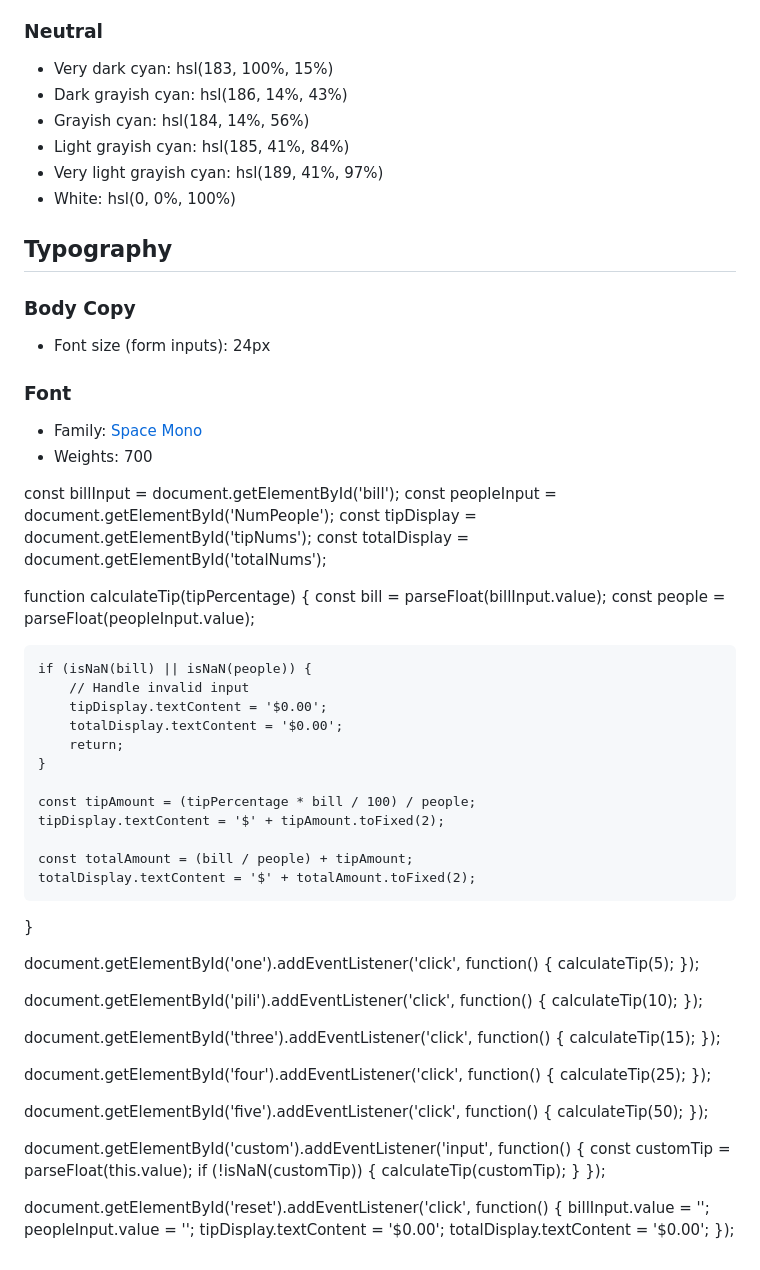
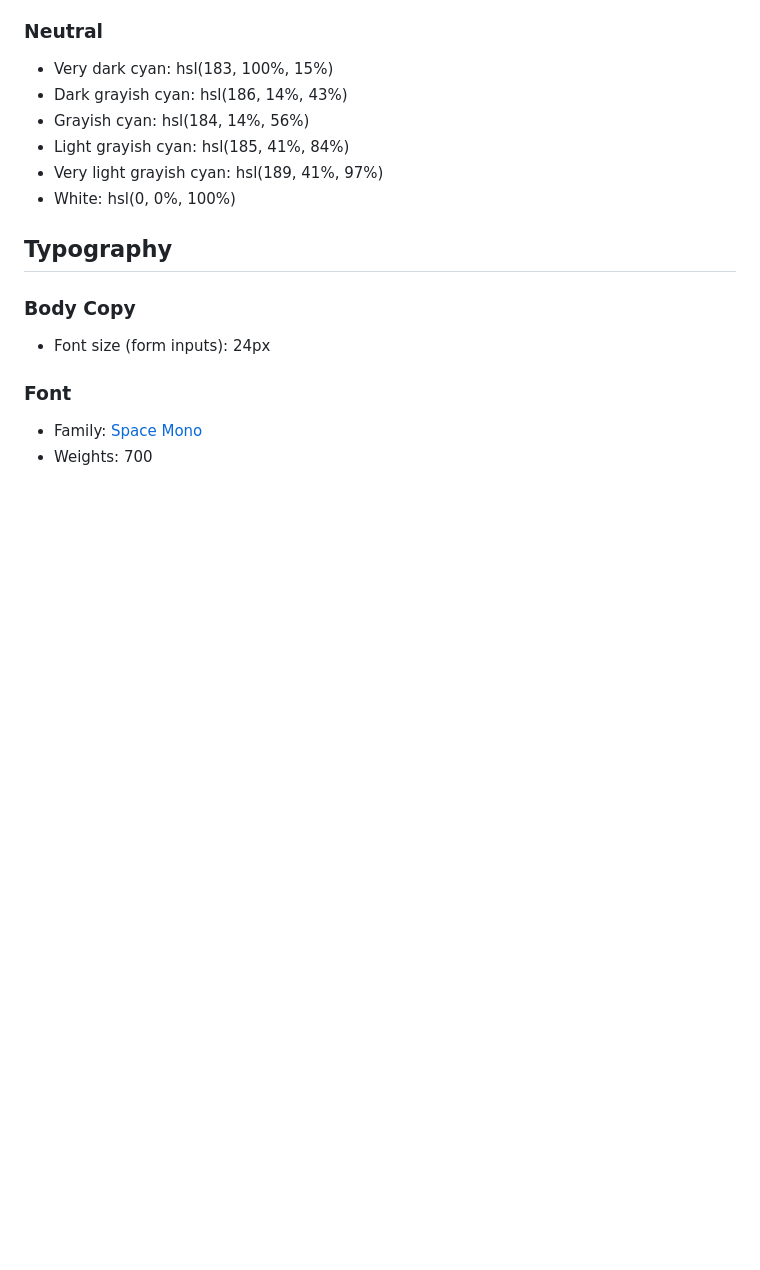
Before and after one commit to samuel-kinyua/tip-calculator, a Markdown page: style-guide.md, the part around the change. GitHub-like rendering; blank space fills up the shorter version.

```diff
--- a/style-guide.md
+++ b/style-guide.md
@@ -32,63 +32,3 @@ The designs were created to the following widths:
 
 - Family: [Space Mono](https://fonts.google.com/specimen/Space+Mono)
 - Weights: 700
-
-
-
-
-const billInput = document.getElementById('bill');
-const peopleInput = document.getElementById('NumPeople');
-const tipDisplay = document.getElementById('tipNums');
-const totalDisplay = document.getElementById('totalNums');
-
-function calculateTip(tipPercentage) {
-    const bill = parseFloat(billInput.value);
-    const people = parseFloat(peopleInput.value);
-
-    if (isNaN(bill) || isNaN(people)) {
-        // Handle invalid input
-        tipDisplay.textContent = '$0.00';
-        totalDisplay.textContent = '$0.00';
-        return;
-    }
-
-    const tipAmount = (tipPercentage * bill / 100) / people;
-    tipDisplay.textContent = '$' + tipAmount.toFixed(2);
-
-    const totalAmount = (bill / people) + tipAmount;
-    totalDisplay.textContent = '$' + totalAmount.toFixed(2);
-}
-
-document.getElementById('one').addEventListener('click', function() {
-    calculateTip(5);
-});
-
-document.getElementById('pili').addEventListener('click', function() {
-    calculateTip(10);
-});
-
-document.getElementById('three').addEventListener('click', function() {
-    calculateTip(15);
-});
-
-document.getElementById('four').addEventListener('click', function() {
-    calculateTip(25);
-});
-
-document.getElementById('five').addEventListener('click', function() {
-    calculateTip(50);
-});
-
-document.getElementById('custom').addEventListener('input', function() {
-    const customTip = parseFloat(this.value);
-    if (!isNaN(customTip)) {
-        calculateTip(customTip);
-    }
-});
-
-document.getElementById('reset').addEventListener('click', function() {
-    billInput.value = '';
-    peopleInput.value = '';
-    tipDisplay.textContent = '$0.00';
-    totalDisplay.textContent = '$0.00';
-});
```
Also changed, not shown: README-template.md (deleted, +0 -112 lines), README.md (+40 -65 lines), images/Screenshot.png (added), 3 other files.
